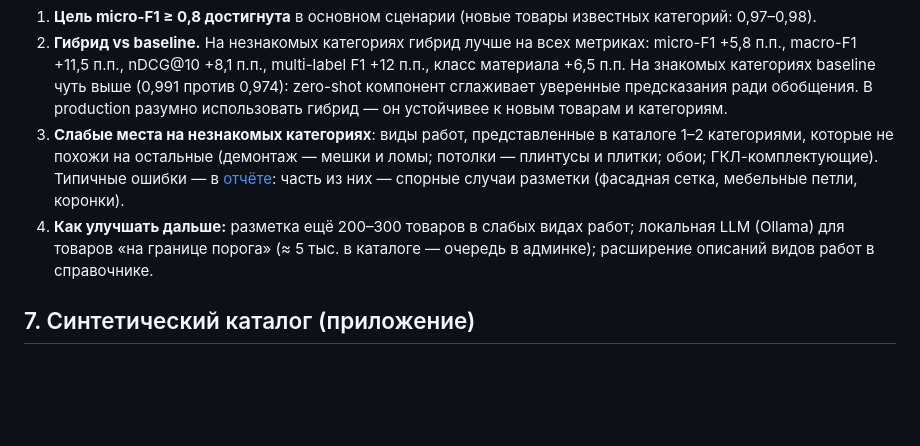
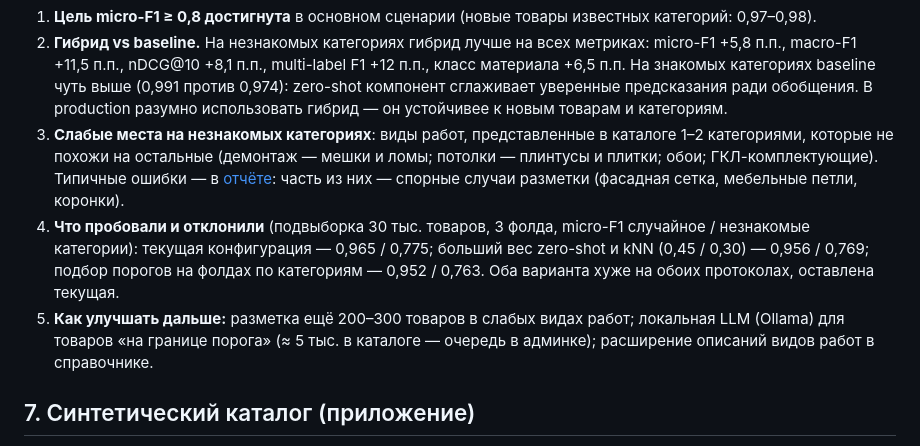
Before and after one commit to kragimov07-rgb/https---github.com-kragimov07-rgb-Clark, a Markdown page: docs/methodology.md, the part around the change. Rendered like a GitHub page; blank space fills up the shorter version.

Commit message:
Методика: проверенные и отклонённые конфигурации модели
Co-Authored-By: Claude Opus 5.5 <noreply@anthropic.com>

```diff
--- a/docs/methodology.md
+++ b/docs/methodology.md
@@ -87,7 +87,10 @@ python -m eval.evaluate --folds 3 --no-ablation   # отчёт -> reports/metric
    не похожи на остальные (демонтаж — мешки и ломы; потолки — плинтусы и плитки; обои; ГКЛ-комплектующие).
    Типичные ошибки — в [отчёте](../reports/metrics_real.md#примеры-ошибок-незнакомые-категории): часть из них —
    спорные случаи разметки (фасадная сетка, мебельные петли, коронки).
-4. **Как улучшать дальше:** разметка ещё 200–300 товаров в слабых видах работ; локальная LLM (Ollama) для товаров
+4. **Что пробовали и отклонили** (подвыборка 30 тыс. товаров, 3 фолда, micro-F1 случайное / незнакомые категории):
+   текущая конфигурация — 0,965 / 0,775; больший вес zero-shot и kNN (0,45 / 0,30) — 0,956 / 0,769; подбор порогов
+   на фолдах по категориям — 0,952 / 0,763. Оба варианта хуже на обоих протоколах, оставлена текущая.
+5. **Как улучшать дальше:** разметка ещё 200–300 товаров в слабых видах работ; локальная LLM (Ollama) для товаров
    «на границе порога» (≈ 5 тыс. в каталоге — очередь в админке); расширение описаний видов работ в справочнике.
 
 ## 7. Синтетический каталог (приложение)
```
